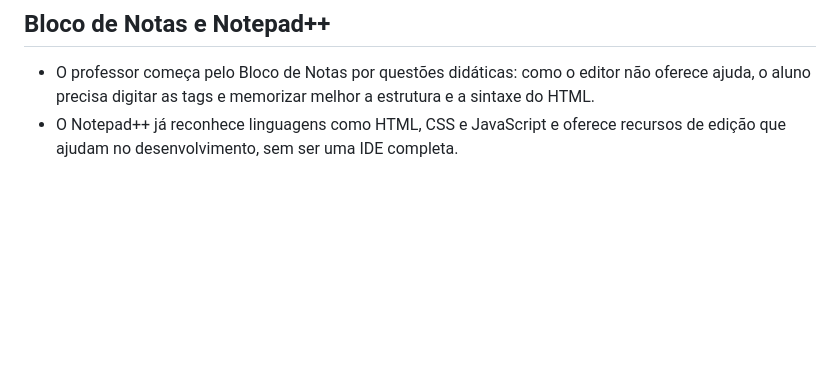
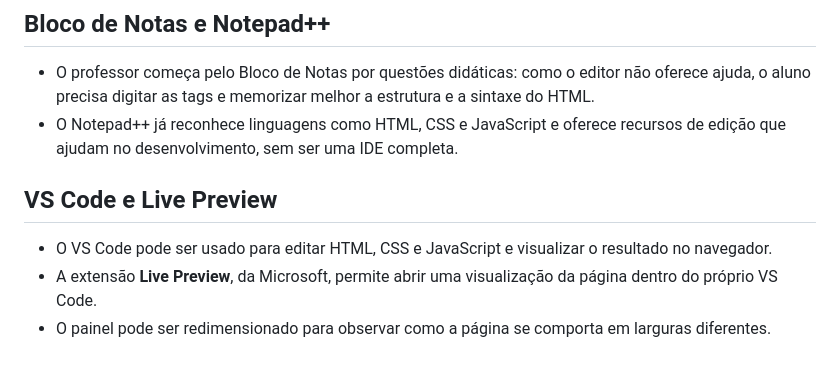
Before and after one commit to NicolasGoulart18/webdev-front-end-facul, a Markdown page: 01-fundamentos/anotacoes.md, the part around the change. GitHub-like rendering; blank space fills up the shorter version.

Commit message:
add vscode live preview notes

```diff
--- a/01-fundamentos/anotacoes.md
+++ b/01-fundamentos/anotacoes.md
@@ -103,3 +103,8 @@ browser mostra a página
 ## Bloco de Notas e Notepad++
 - O professor começa pelo Bloco de Notas por questões didáticas: como o editor não oferece ajuda, o aluno precisa digitar as tags e memorizar melhor a estrutura e a sintaxe do HTML.
 - O Notepad++ já reconhece linguagens como HTML, CSS e JavaScript e oferece recursos de edição que ajudam no desenvolvimento, sem ser uma IDE completa.
+
+## VS Code e Live Preview
+- O VS Code pode ser usado para editar HTML, CSS e JavaScript e visualizar o resultado no navegador.
+- A extensão **Live Preview**, da Microsoft, permite abrir uma visualização da página dentro do próprio VS Code.
+- O painel pode ser redimensionado para observar como a página se comporta em larguras diferentes.
```
